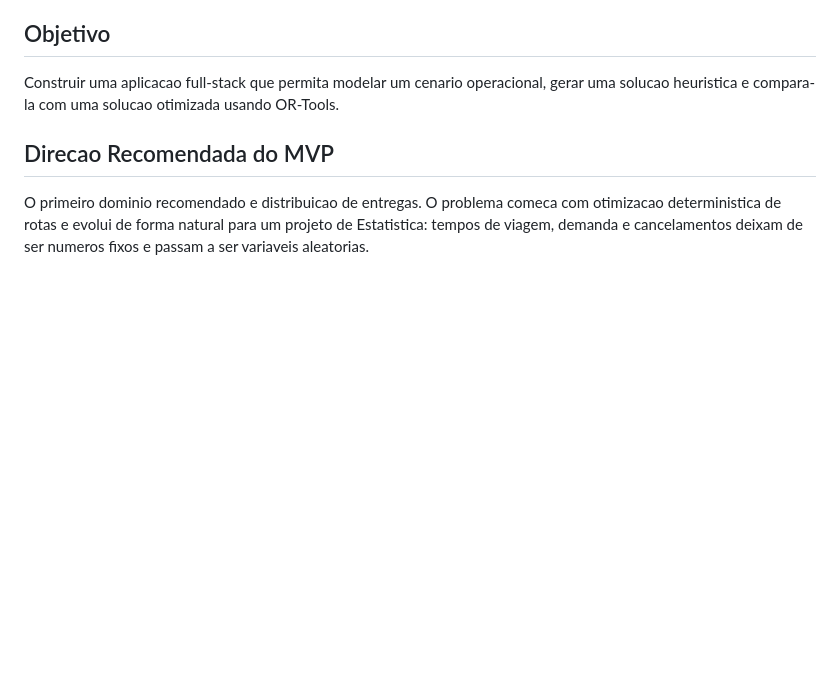
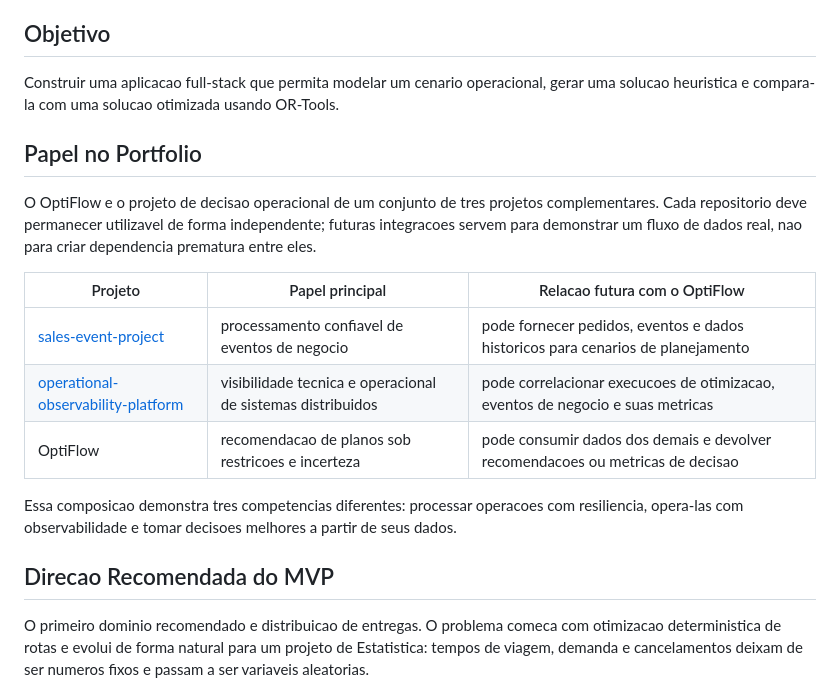
Before and after one commit to VarnerDamascenoJr/OptiFlow, a Markdown page: README.md, the part around one of its changes. Rendered like a GitHub page; blank space fills up the shorter version.

```diff
--- a/README.md
+++ b/README.md
@@ -7,6 +7,18 @@ Motor de otimizacao operacional para comparar cenarios de distribuicao e alocaca
 ## Objetivo
 
 Construir uma aplicacao full-stack que permita modelar um cenario operacional, gerar uma solucao heuristica e compara-la com uma solucao otimizada usando OR-Tools.
+
+## Papel no Portfolio
+
+O OptiFlow e o projeto de decisao operacional de um conjunto de tres projetos complementares. Cada repositorio deve permanecer utilizavel de forma independente; futuras integracoes servem para demonstrar um fluxo de dados real, nao para criar dependencia prematura entre eles.
+
+| Projeto | Papel principal | Relacao futura com o OptiFlow |
+| --- | --- | --- |
+| [sales-event-project](https://github.com/VarnerDamascenoJr/sales-event-project) | processamento confiavel de eventos de negocio | pode fornecer pedidos, eventos e dados historicos para cenarios de planejamento |
+| [operational-observability-platform](https://github.com/VarnerDamascenoJr/operational-observability-platform) | visibilidade tecnica e operacional de sistemas distribuidos | pode correlacionar execucoes de otimizacao, eventos de negocio e suas metricas |
+| OptiFlow | recomendacao de planos sob restricoes e incerteza | pode consumir dados dos demais e devolver recomendacoes ou metricas de decisao |
+
+Essa composicao demonstra tres competencias diferentes: processar operacoes com resiliencia, opera-las com observabilidade e tomar decisoes melhores a partir de seus dados.
 
 ## Direcao Recomendada do MVP
 
```
Also changed, not shown: other parts of README.md (+31 -0 lines).
